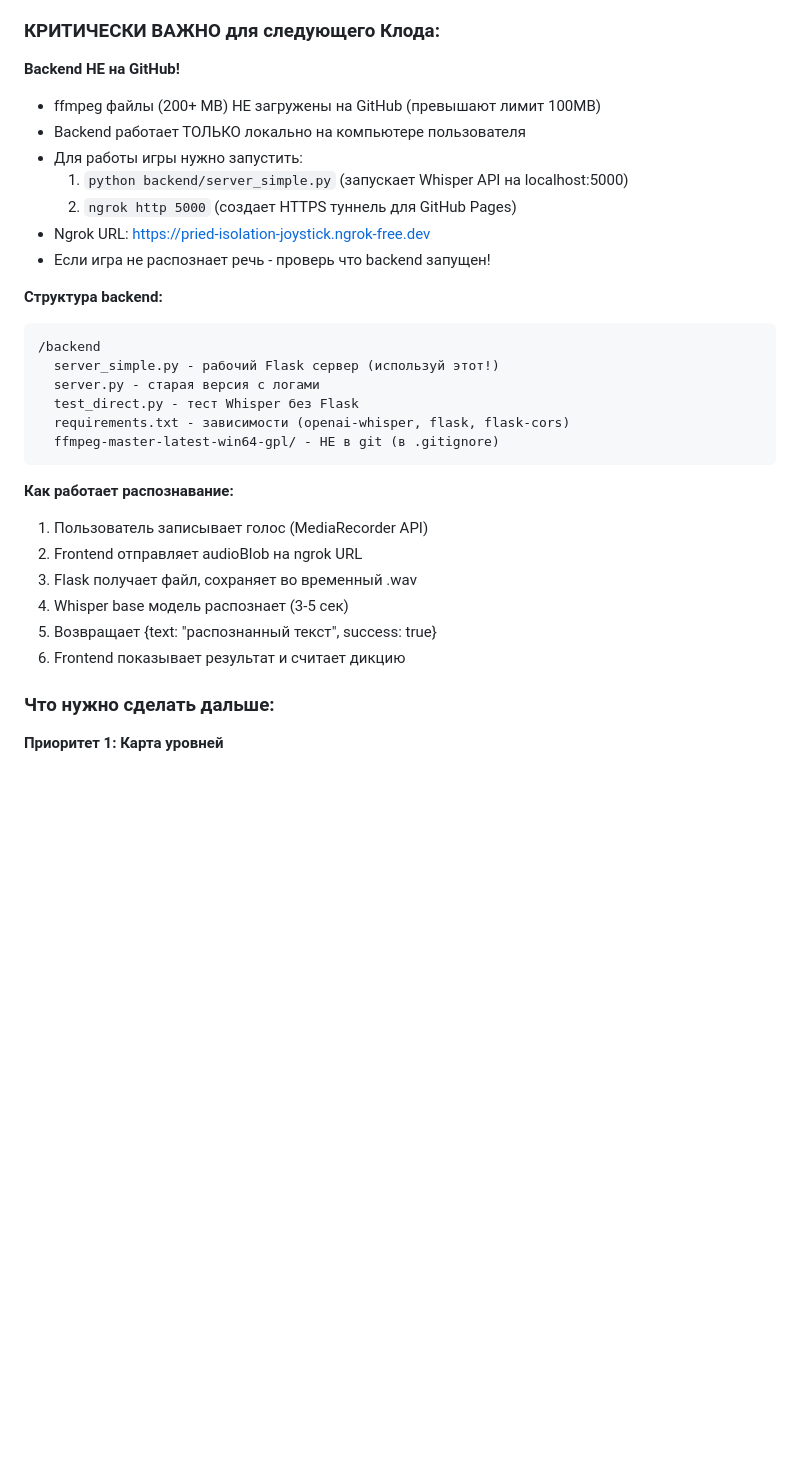
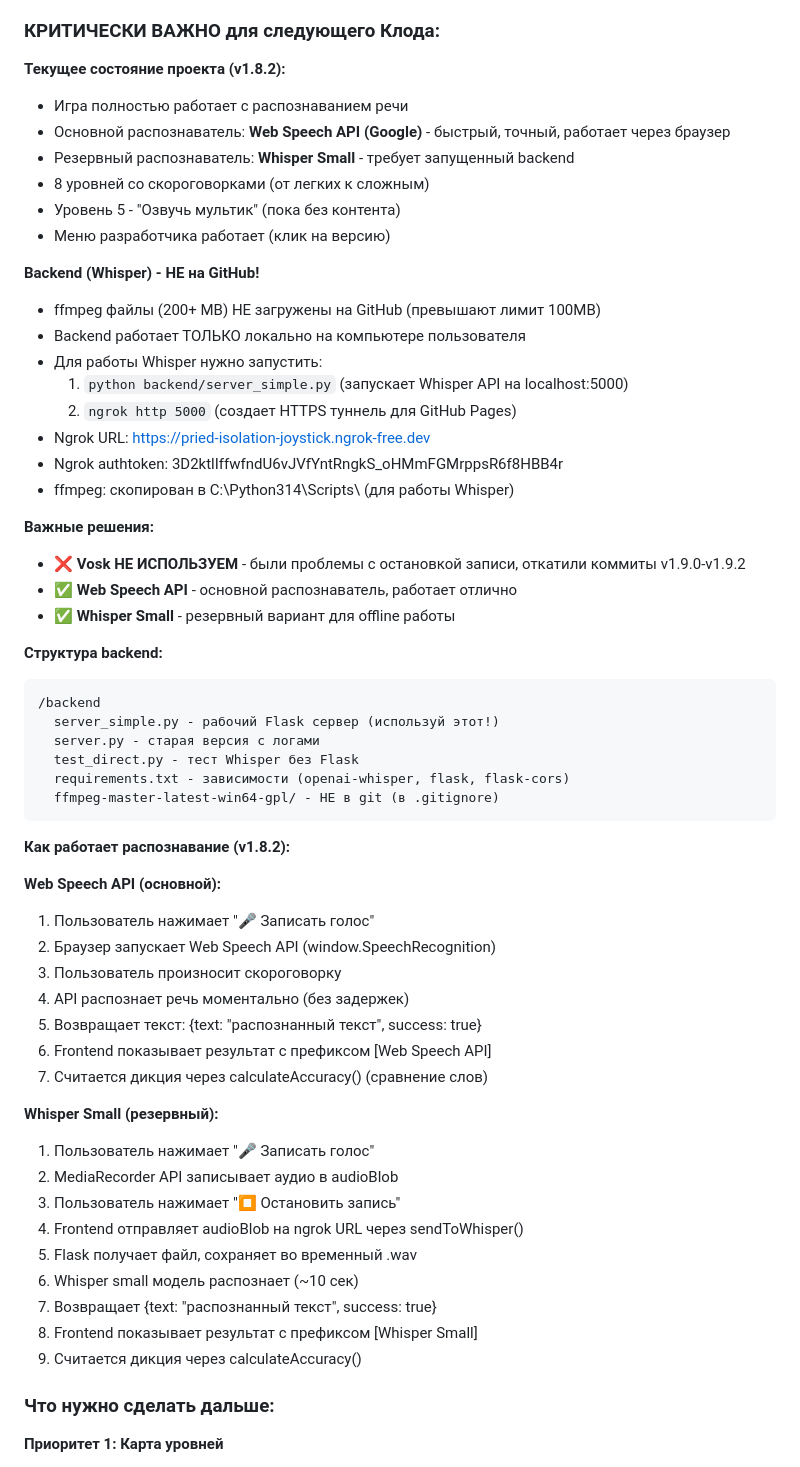
Before and after one commit to romanov4work/ABC_LastDiction, a Markdown page: CLAUDE.md, the part around one of its changes. GitHub-like rendering; blank space fills up the shorter version.

````diff
--- a/CLAUDE.md
+++ b/CLAUDE.md
@@ -133,14 +134,29 @@
 - Облака плавают постоянно (8 штук с разными скоростями)
 
 ### КРИТИЧЕСКИ ВАЖНО для следующего Клода:
-**Backend НЕ на GitHub!**
+
+**Текущее состояние проекта (v1.8.2):**
+- Игра полностью работает с распознаванием речи
+- Основной распознаватель: **Web Speech API (Google)** - быстрый, точный, работает через браузер
+- Резервный распознаватель: **Whisper Small** - требует запущенный backend
+- 8 уровней со скороговорками (от легких к сложным)
+- Уровень 5 - "Озвучь мультик" (пока без контента)
+- Меню разработчика работает (клик на версию)
+
+**Backend (Whisper) - НЕ на GitHub!**
 - ffmpeg файлы (200+ MB) НЕ загружены на GitHub (превышают лимит 100MB)
 - Backend работает ТОЛЬКО локально на компьютере пользователя
-- Для работы игры нужно запустить:
+- Для работы Whisper нужно запустить:
   1. `python backend/server_simple.py` (запускает Whisper API на localhost:5000)
   2. `ngrok http 5000` (создает HTTPS туннель для GitHub Pages)
 - Ngrok URL: https://pried-isolation-joystick.ngrok-free.dev
-- Если игра не распознает речь - проверь что backend запущен!
+- Ngrok authtoken: 3D2ktlIffwfndU6vJVfYntRngkS_oHMmFGMrppsR6f8HBB4r
+- ffmpeg: скопирован в C:\Python314\Scripts\ (для работы Whisper)
+
+**Важные решения:**
+- ❌ **Vosk НЕ ИСПОЛЬЗУЕМ** - были проблемы с остановкой записи, откатили коммиты v1.9.0-v1.9.2
+- ✅ **Web Speech API** - основной распознаватель, работает отлично
+- ✅ **Whisper Small** - резервный вариант для offline работы
 
 **Структура backend:**
 ```
@@ -152,13 +168,27 @@
   ffmpeg-master-latest-win64-gpl/ - НЕ в git (в .gitignore)
 ```
 
-**Как работает распознавание:**
-1. Пользователь записывает голос (MediaRecorder API)
-2. Frontend отправляет audioBlob на ngrok URL
-3. Flask получает файл, сохраняет во временный .wav
-4. Whisper base модель распознает (3-5 сек)
-5. Возвращает {text: "распознанный текст", success: true}
-6. Frontend показывает результат и считает дикцию
+**Как работает распознавание (v1.8.2):**
+
+**Web Speech API (основной):**
+1. Пользователь нажимает "🎤 Записать голос"
+2. Браузер запускает Web Speech API (window.SpeechRecognition)
+3. Пользователь произносит скороговорку
+4. API распознает речь моментально (без задержек)
+5. Возвращает текст: {text: "распознанный текст", success: true}
+6. Frontend показывает результат с префиксом [Web Speech API]
+7. Считается дикция через calculateAccuracy() (сравнение слов)
+
+**Whisper Small (резервный):**
+1. Пользователь нажимает "🎤 Записать голос"
+2. MediaRecorder API записывает аудио в audioBlob
+3. Пользователь нажимает "⏹️ Остановить запись"
+4. Frontend отправляет audioBlob на ngrok URL через sendToWhisper()
+5. Flask получает файл, сохраняет во временный .wav
+6. Whisper small модель распознает (~10 сек)
+7. Возвращает {text: "распознанный текст", success: true}
+8. Frontend показывает результат с префиксом [Whisper Small]
+9. Считается дикция через calculateAccuracy()
 
 ### Что нужно сделать дальше:
 
````
Also changed, not shown: other parts of CLAUDE.md (+52 -43 lines).
